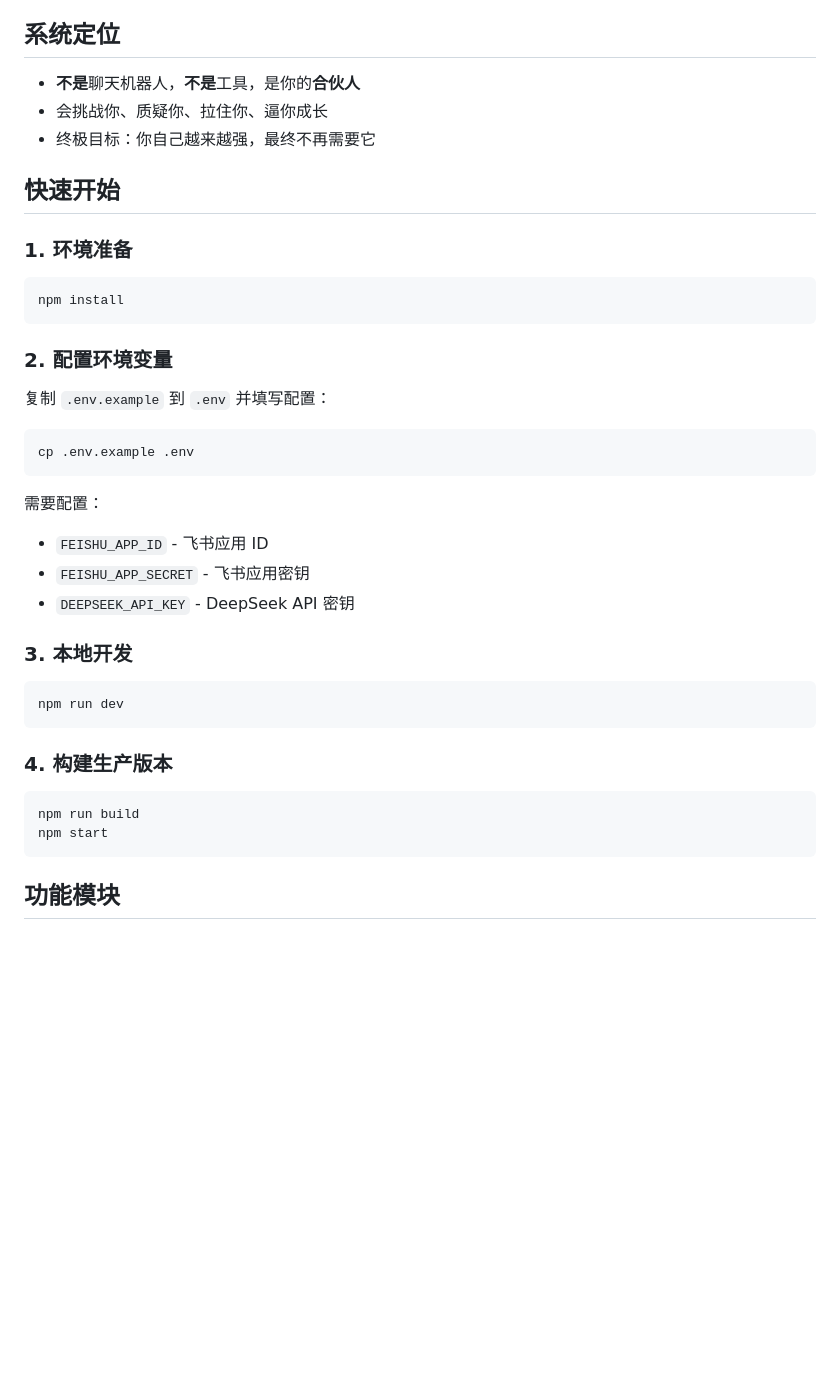
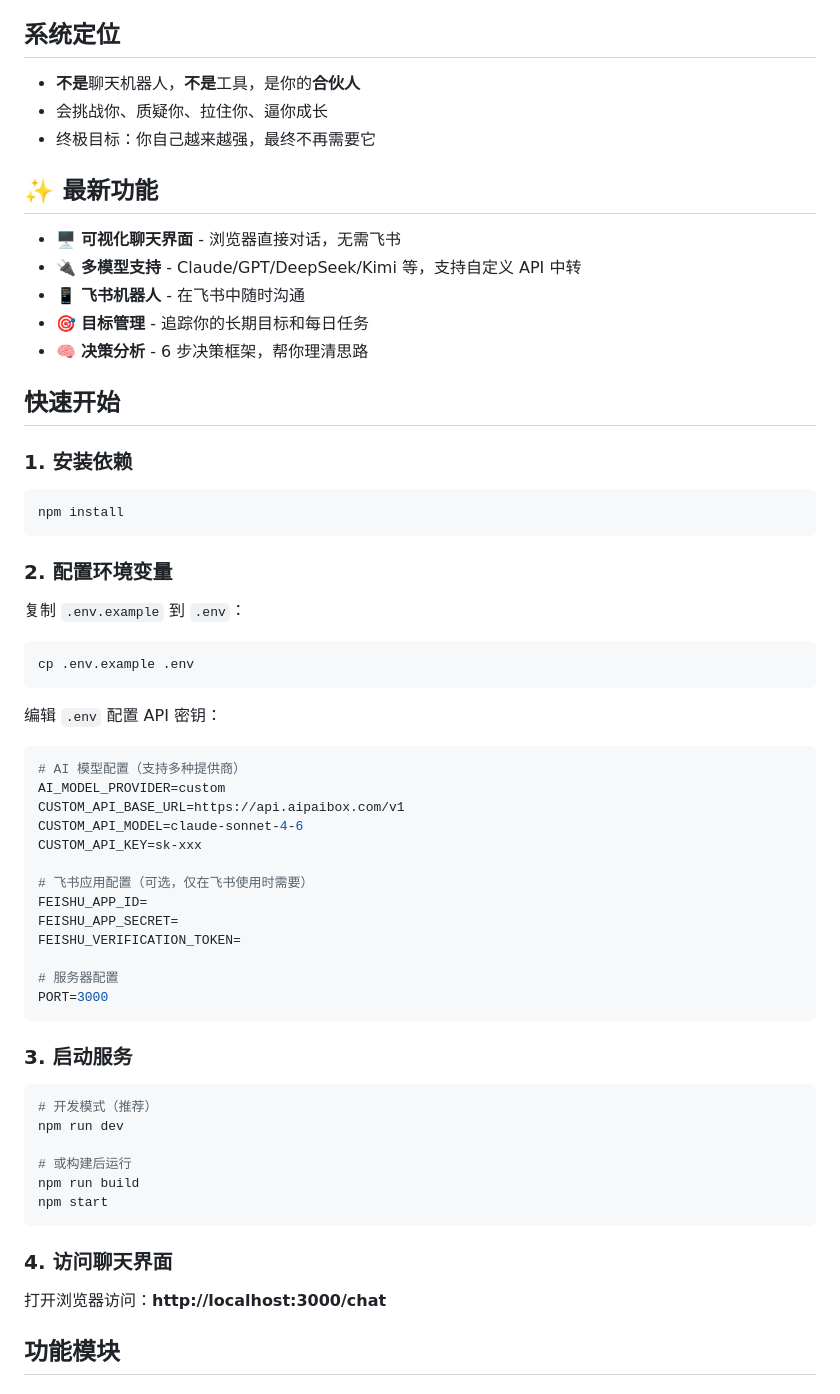
Before and after one commit to jinbala/ai-life-partner, a Markdown page: README.md, the part around the change. Rendered like a GitHub page; blank space fills up the shorter version.

Commit message:
docs: 添加 Web 聊天界面说明

````diff
--- a/README.md
+++ b/README.md
@@ -8,9 +8,17 @@
 - 会挑战你、质疑你、拉住你、逼你成长
 - 终极目标：你自己越来越强，最终不再需要它
 
+## ✨ 最新功能
+
+- 🖥️ **可视化聊天界面** - 浏览器直接对话，无需飞书
+- 🔌 **多模型支持** - Claude/GPT/DeepSeek/Kimi 等，支持自定义 API 中转
+- 📱 **飞书机器人** - 在飞书中随时沟通
+- 🎯 **目标管理** - 追踪你的长期目标和每日任务
+- 🧠 **决策分析** - 6 步决策框架，帮你理清思路
+
 ## 快速开始
 
-### 1. 环境准备
+### 1. 安装依赖
 
 ```bash
 npm install
@@ -18,29 +26,44 @@ npm install
 
 ### 2. 配置环境变量
 
-复制 `.env.example` 到 `.env` 并填写配置：
+复制 `.env.example` 到 `.env`：
 
 ```bash
 cp .env.example .env
 ```
 
-需要配置：
-- `FEISHU_APP_ID` - 飞书应用 ID
-- `FEISHU_APP_SECRET` - 飞书应用密钥
-- `DEEPSEEK_API_KEY` - DeepSeek API 密钥
-
-### 3. 本地开发
+编辑 `.env` 配置 API 密钥：
 
 ```bash
-npm run dev
+# AI 模型配置（支持多种提供商）
+AI_MODEL_PROVIDER=custom
+CUSTOM_API_BASE_URL=https://api.aipaibox.com/v1
+CUSTOM_API_MODEL=claude-sonnet-4-6
+CUSTOM_API_KEY=sk-xxx
+
+# 飞书应用配置（可选，仅在飞书使用时需要）
+FEISHU_APP_ID=
+FEISHU_APP_SECRET=
+FEISHU_VERIFICATION_TOKEN=
+
+# 服务器配置
+PORT=3000
 ```
 
-### 4. 构建生产版本
+### 3. 启动服务
 
 ```bash
+# 开发模式（推荐）
+npm run dev
+
+# 或构建后运行
 npm run build
 npm start
 ```
+
+### 4. 访问聊天界面
+
+打开浏览器访问：**http://localhost:3000/chat**
 
 ## 功能模块
 
````
